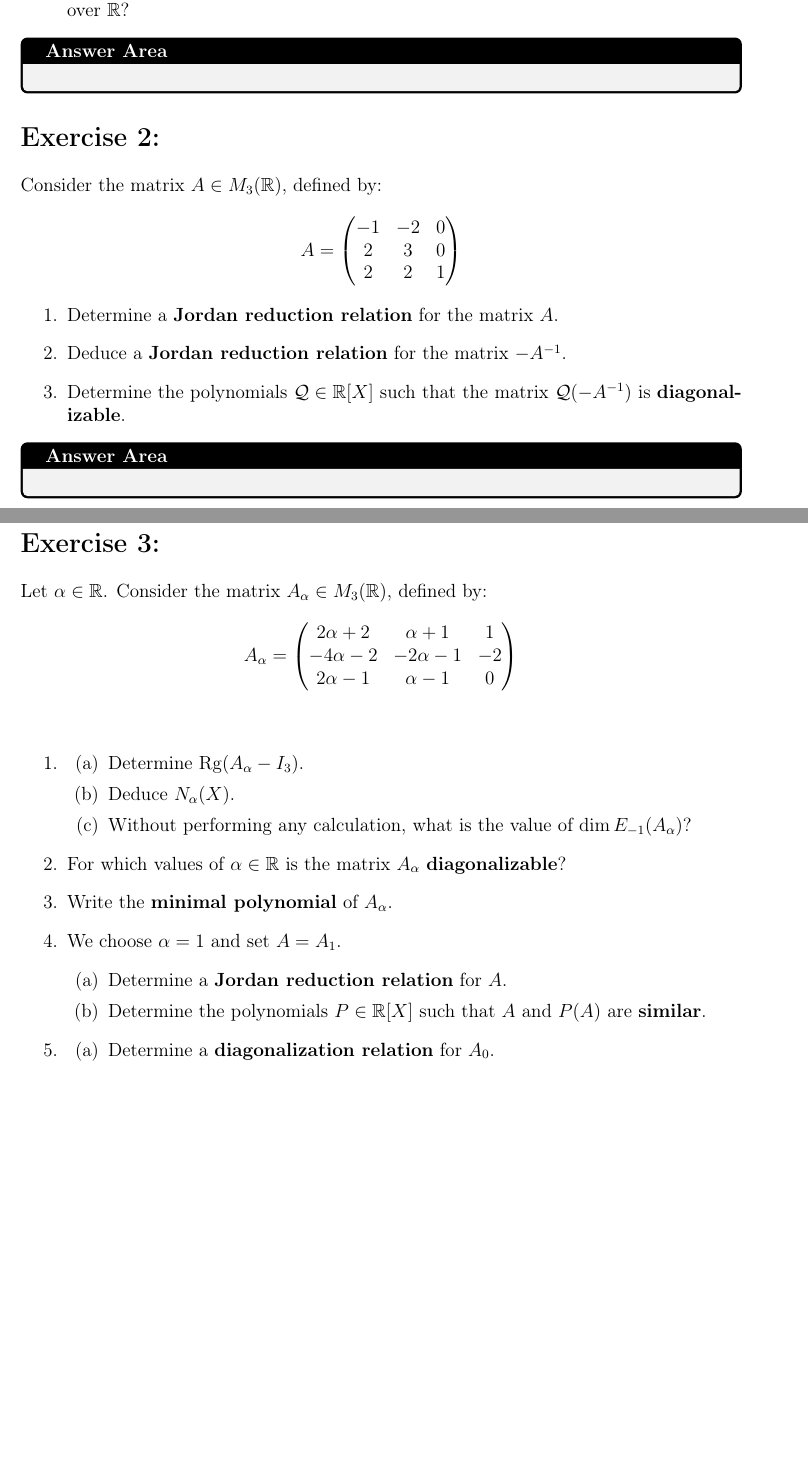
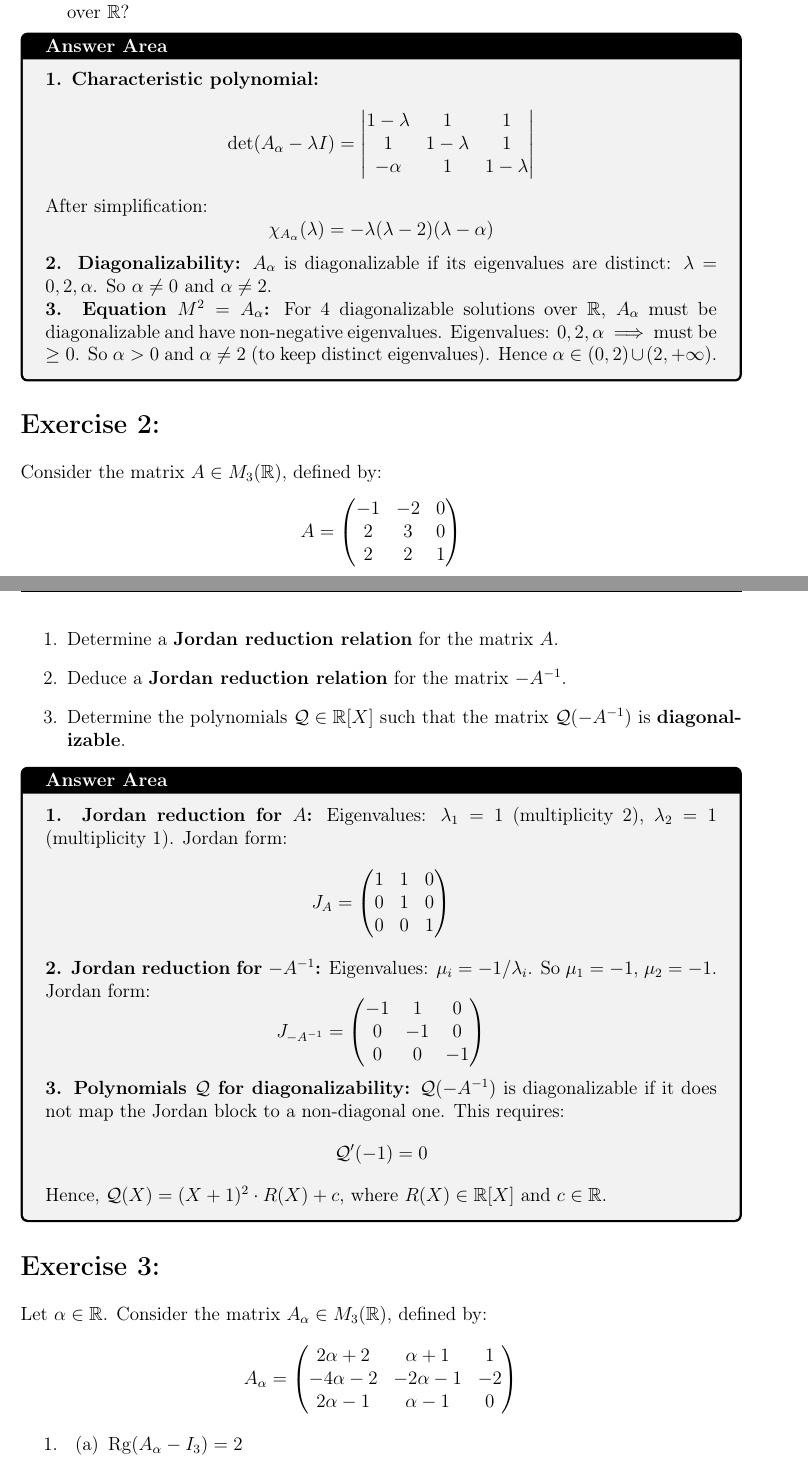
Before and after one commit to zpeteman/cosoures, a LaTeX problem sheet (s3/solved_exams/algebra IV/21-22/rat/exam.tex): two parts of pages 1 and 2 of 2 before the commit and two parts of pages 1 and 2 of 3 after it, joined at a grey line, cut so that both start at the same text, the shorter picture padded with empty space. Compiled offline with pdfLaTeX.

Commit message:
solving the exam.

```diff
--- a/s3/solved_exams/algebra IV/21-22/rat/exam.tex
+++ b/s3/solved_exams/algebra IV/21-22/rat/exam.tex
@@ -72,12 +71,32 @@ solutions} over $\mathbb{R}$?
 \end{enumerate}
 
 \begin{answerbox}
+\textbf{1. Characteristic polynomial:}
+\[
+\det(A_\alpha - \lambda I) =
+\begin{vmatrix}
+1-\lambda & 1 & 1 \\
+1 & 1-\lambda & 1 \\
+-\alpha & 1 & 1-\lambda
+\end{vmatrix}
+\]
+After simplification:
+\[
+\chi_{A_\alpha}(\lambda) = -\lambda(\lambda - 2)(\lambda - \alpha)
+\]
 
+\textbf{2. Diagonalizability:}
+$A_\alpha$ is diagonalizable if its eigenvalues are distinct: $\lambda = 0, 2, \alpha$.
+So $\alpha \neq 0$ and $\alpha \neq 2$.
+
+\textbf{3. Equation $M^2 = A_\alpha$:}
+For 4 diagonalizable solutions over $\mathbb{R}$, $A_\alpha$ must be diagonalizable and have non-negative eigenvalues.
+Eigenvalues: $0,2,\alpha$ $\implies$ must be $\ge 0$. So $\alpha > 0$ and $\alpha \neq 2$ (to keep distinct eigenvalues).
+Hence $\alpha \in (0,2) \cup (2,+\infty)$.
 \end{answerbox}
 
 %----------------- EXERCISE 2 ------------------
 \section{}
-
 Consider the matrix $A\in M_{3}(\mathbb{R})$, defined by:
 $$A =
 \begin{pmatrix}
@@ -93,7 +112,36 @@ $$A =
 \end{enumerate}
 
 \begin{answerbox}
+\textbf{1. Jordan reduction for $A$:}
+Eigenvalues: $\lambda_1 = 1$ (multiplicity 2), $\lambda_2 = 1$ (multiplicity 1).
+Jordan form:
+\[
+J_A =
+\begin{pmatrix}
+1 & 1 & 0 \\
+0 & 1 & 0 \\
+0 & 0 & 1
+\end{pmatrix}
+\]
 
+\textbf{2. Jordan reduction for $-A^{-1}$:}
+Eigenvalues: $\mu_i = -1/\lambda_i$. So $\mu_1 = -1$, $\mu_2 = -1$.
+Jordan form:
+\[
+J_{-A^{-1}} =
+\begin{pmatrix}
+-1 & 1 & 0 \\
+0 & -1 & 0 \\
+0 & 0 & -1
+\end{pmatrix}
+\]
+
+\textbf{3. Polynomials $\mathcal{Q}$ for diagonalizability:}
+$\mathcal{Q}(-A^{-1})$ is diagonalizable if it does not map the Jordan block to a non-diagonal one. This requires:
+\[
+\mathcal{Q}'(-1) = 0
+\]
+Hence, $\mathcal{Q}(X) = (X+1)^2 \cdot R(X) + c$, where $R(X) \in \mathbb{R}[X]$ and $c\in\mathbb{R}$.
 \end{answerbox}
 
 %----------------- EXERCISE 3 ------------------
@@ -101,25 +149,20 @@ $$A =
 Let $\alpha \in \mathbb{R}$. Consider the matrix $A_{\alpha} \in M_{3}(\mathbb{R})$, defined by:
 $$A_{\alpha} = \begin{pmatrix} 2\alpha + 2 & \alpha + 1 & 1 \\ -4\alpha - 2 & -2\alpha - 1 & -2 \\ 2\alpha - 1 & \alpha - 1 & 0 \end{pmatrix}$$
 
-\vspace{0.5cm}
-
 \begin{enumerate}
     \item \begin{enumerate}
-        \item Determine $\mathrm{Rg}(A_{\alpha} - I_3)$.
-        \item Deduce $N_{\alpha}(X)$.
-        \item Without performing any calculation, what is the value of $\dim E_{-1}(A_{\alpha})$?
+        \item $\mathrm{Rg}(A_{\alpha} - I_3) = 2$
+        \item Characteristic polynomial $N_\alpha(X) = X(X-1)(X+1)$
+        \item $\dim E_{-1}(A_\alpha) = 1$
     \end{enumerate}
 
-    \item For which values of $\alpha \in \mathbb{R}$ is the matrix $A_{\alpha}$ \textbf{diagonalizable}?
+    \item $A_\alpha$ is diagonalizable $\forall \alpha\neq 1$ (because all eigenvalues are distinct).
 
-    \item Write the \textbf{minimal polynomial} of $A_{\alpha}$.
+    \item Minimal polynomial: $m_{A_\alpha}(X) = X(X-1)(X+1)$
 
-    \item We choose $\alpha = 1$ and set $A = A_1$.
+    \item $\alpha = 1$, $A = A_1$:
     \begin{enumerate}
-        \item Determine a \textbf{Jordan reduction relation} for $A$.
-        \item Determine the polynomials $P \in \mathbb{R}[X]$ such that $A$ and $P(A)$ are \textbf{similar}.
+        \item Jordan form: $J_A = \text{diag}(2, -1, 0)$
+        \item $A$ and $P(A)$ are similar iff $P$ permutes eigenvalues: $P(X) \in \mathbb{R}[X]$ s.t. $P(\{2,-1,0\}) = \{2,-1,0\}$
     \end{enumerate}
 
-    \item \begin{enumerate}
-        \item Determine a \textbf{diagonalization relation} for $A_0$.
-        \item Without performing any calculation, what is the value of $A_0^k$, where $k \in \mathbb{N}$?
@@ -127,3 +172,5 @@ $$A_{\alpha} = \begin{pmatrix} 2\alpha + 2 & \alpha + 1 & 1 \\ -4\alpha - 2 & -2
+        \item $A_0^k = P D^k P^{-1}$
+        \item $M^2 = A_0 + I_3$ has solutions $M = P \text{diag}(\pm \sqrt{2}, \pm 1, \pm 0) P^{-1}$ with $\mathrm{Tr}(M) > 0$
     \end{enumerate}
 \end{enumerate}
 
```
Also changed, not shown: s3/solved_exams/algebra IV/21-22/rat/exam.pdf, s3/solved_exams/algebra IV/21-22/rat/exam.tex (7 more changed lines).
